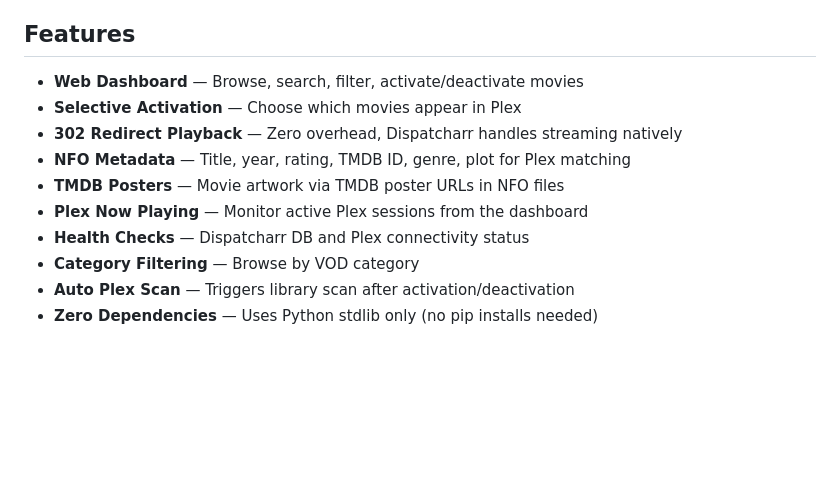
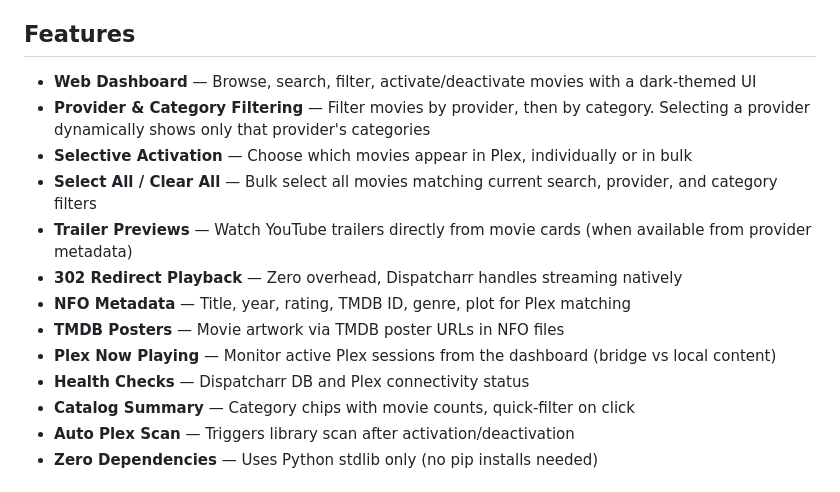
Before and after one commit to knmplace/dispatcharr-vod-plex-bridge-plugin, a Markdown page: README.md, the part around one of its changes. Drawn GitHub-style; blank space fills up the shorter version.

```diff
--- a/README.md
+++ b/README.md
@@ -33,14 +33,17 @@ Plex → rclone HTTP mount → Plugin HTTP server → 302 redirect → Dispatcha
 
 ## Features
 
-- **Web Dashboard** — Browse, search, filter, activate/deactivate movies
-- **Selective Activation** — Choose which movies appear in Plex
+- **Web Dashboard** — Browse, search, filter, activate/deactivate movies with a dark-themed UI
+- **Provider & Category Filtering** — Filter movies by provider, then by category. Selecting a provider dynamically shows only that provider's categories
+- **Selective Activation** — Choose which movies appear in Plex, individually or in bulk
+- **Select All / Clear All** — Bulk select all movies matching current search, provider, and category filters
+- **Trailer Previews** — Watch YouTube trailers directly from movie cards (when available from provider metadata)
 - **302 Redirect Playback** — Zero overhead, Dispatcharr handles streaming natively
 - **NFO Metadata** — Title, year, rating, TMDB ID, genre, plot for Plex matching
 - **TMDB Posters** — Movie artwork via TMDB poster URLs in NFO files
-- **Plex Now Playing** — Monitor active Plex sessions from the dashboard
+- **Plex Now Playing** — Monitor active Plex sessions from the dashboard (bridge vs local content)
 - **Health Checks** — Dispatcharr DB and Plex connectivity status
-- **Category Filtering** — Browse by VOD category
+- **Catalog Summary** — Category chips with movie counts, quick-filter on click
 - **Auto Plex Scan** — Triggers library scan after activation/deactivation
 - **Zero Dependencies** — Uses Python stdlib only (no pip installs needed)
 
```
Also changed, not shown: other parts of README.md (+24 -6 lines).
